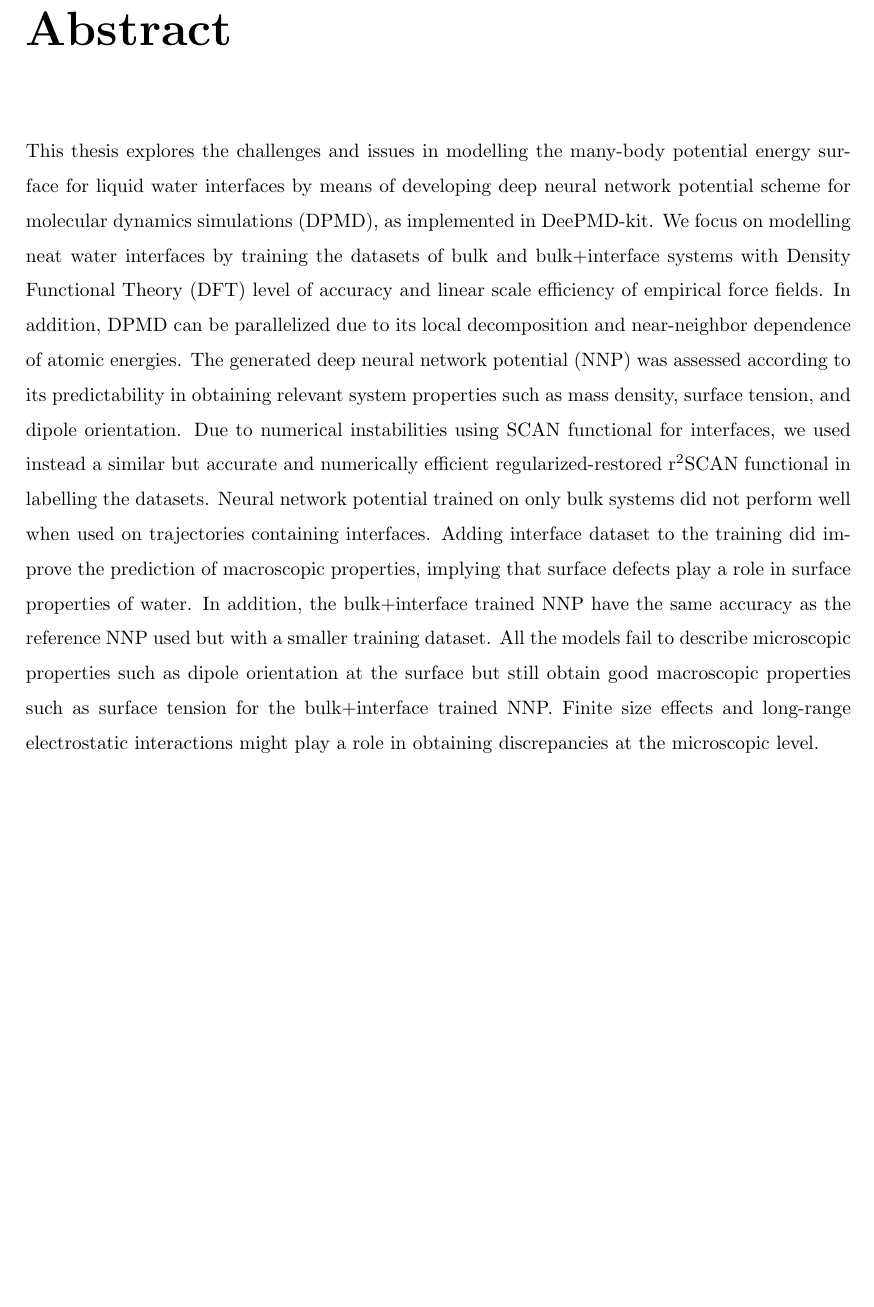
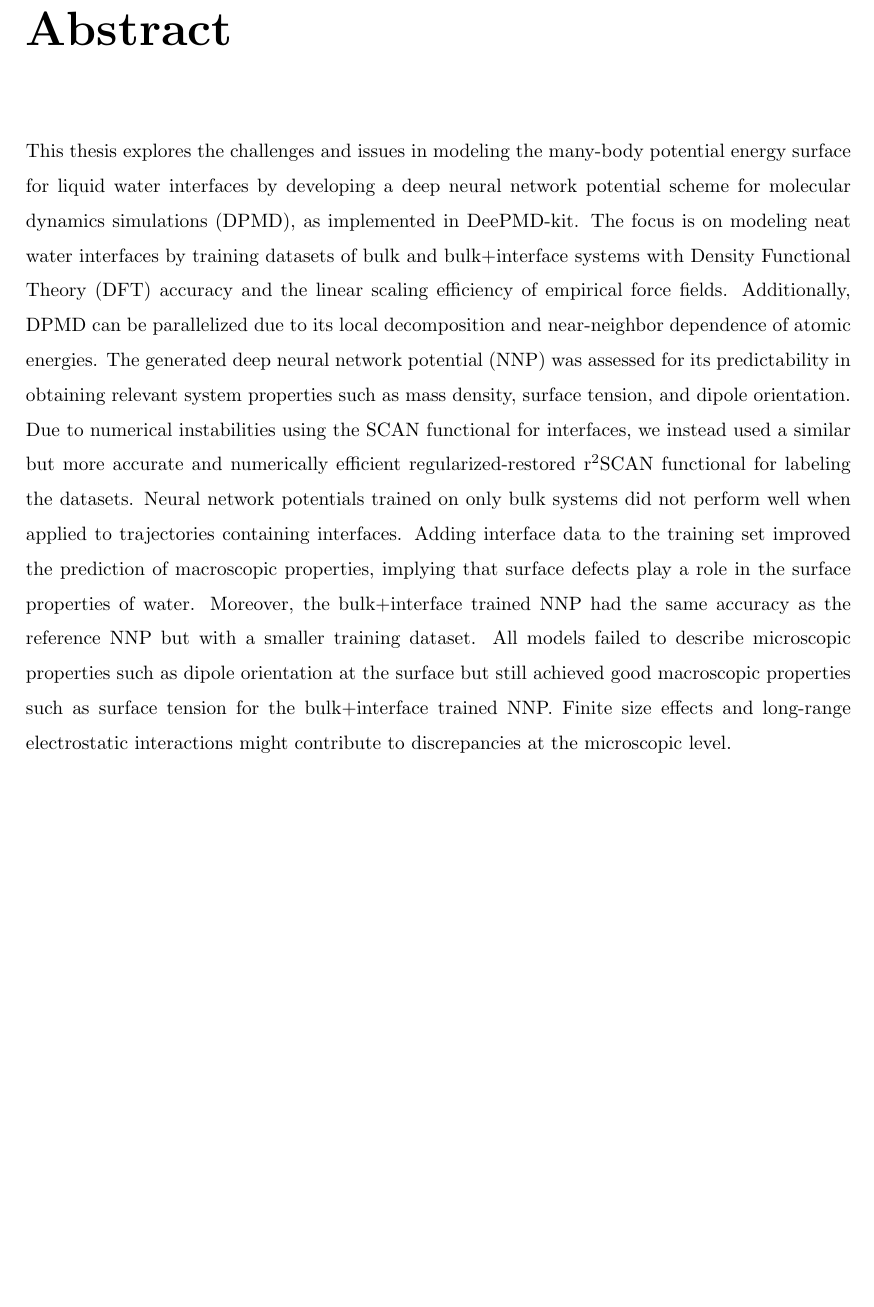
Before and after one commit to loerllemit/ictp_thesis, a LaTeX thesis (main.tex, which reads abstract.tex): part of page 4 of 32, cut so that both start at the same text. Compiled offline with pdfLaTeX.

Commit message:
improve the grammar of abstract

```diff
--- a/abstract.tex
+++ b/abstract.tex
@@ -1,8 +1,4 @@
 \chapter*{Abstract}
 \addcontentsline{toc}{chapter}{Abstract}
 
-This thesis explores the challenges and issues in modelling the many-body potential energy surface
-for liquid water interfaces by means of developing deep neural network potential  scheme for molecular dynamics simulations (DPMD), as implemented in DeePMD-kit. We focus on modelling  neat water interfaces by training the datasets of bulk and bulk+interface systems with Density Functional Theory (DFT) level of accuracy and linear scale efficiency of empirical force fields. In addition, DPMD can be parallelized due to its local decomposition and  near-neighbor dependence of  atomic energies. The generated deep neural network potential (NNP) was assessed according to its predictability in obtaining relevant system properties such as mass density, surface tension, and dipole orientation. Due to numerical instabilities using SCAN functional for interfaces, we used instead a similar  but accurate and numerically efficient regularized-restored r$^2$SCAN functional in labelling the datasets. Neural network potential trained on only bulk
-systems did not perform well when used on trajectories containing interfaces. Adding interface dataset to the training
-did improve the prediction  of macroscopic properties, implying that surface defects
-play a role in surface properties of water. In addition, the bulk+interface trained NNP have the same accuracy as the reference NNP used but with a smaller  training dataset. All the models  fail to describe microscopic properties such as dipole orientation at the surface but still obtain good macroscopic properties such as surface tension for the bulk+interface trained NNP.  Finite size effects  and  long-range electrostatic interactions might play a role in obtaining  discrepancies at the microscopic level.
+This thesis explores the challenges and issues in modeling the many-body potential energy surface for liquid water interfaces by developing a deep neural network potential scheme for molecular dynamics simulations (DPMD), as implemented in DeePMD-kit. The focus is on modeling neat water interfaces by training datasets of bulk and bulk+interface systems with Density Functional Theory (DFT) accuracy and the linear scaling efficiency of empirical force fields. Additionally, DPMD can be parallelized due to its local decomposition and near-neighbor dependence of atomic energies. The generated deep neural network potential (NNP) was assessed for its predictability in obtaining relevant system properties such as mass density, surface tension, and dipole orientation. Due to numerical instabilities using the SCAN functional for interfaces, we instead used a similar but more accurate and numerically efficient regularized-restored r$^2$SCAN functional for labeling the datasets. Neural network potentials trained on only bulk systems did not perform well when applied to trajectories containing interfaces. Adding interface data to the training set improved the prediction of macroscopic properties, implying that surface defects play a role in the surface properties of water. Moreover, the bulk+interface trained NNP had the same accuracy as the reference NNP but with a smaller training dataset. All models failed to describe microscopic properties such as dipole orientation at the surface but still achieved good macroscopic properties such as surface tension for the bulk+interface trained NNP. Finite size effects and long-range electrostatic interactions might contribute to discrepancies at the microscopic level.
```
